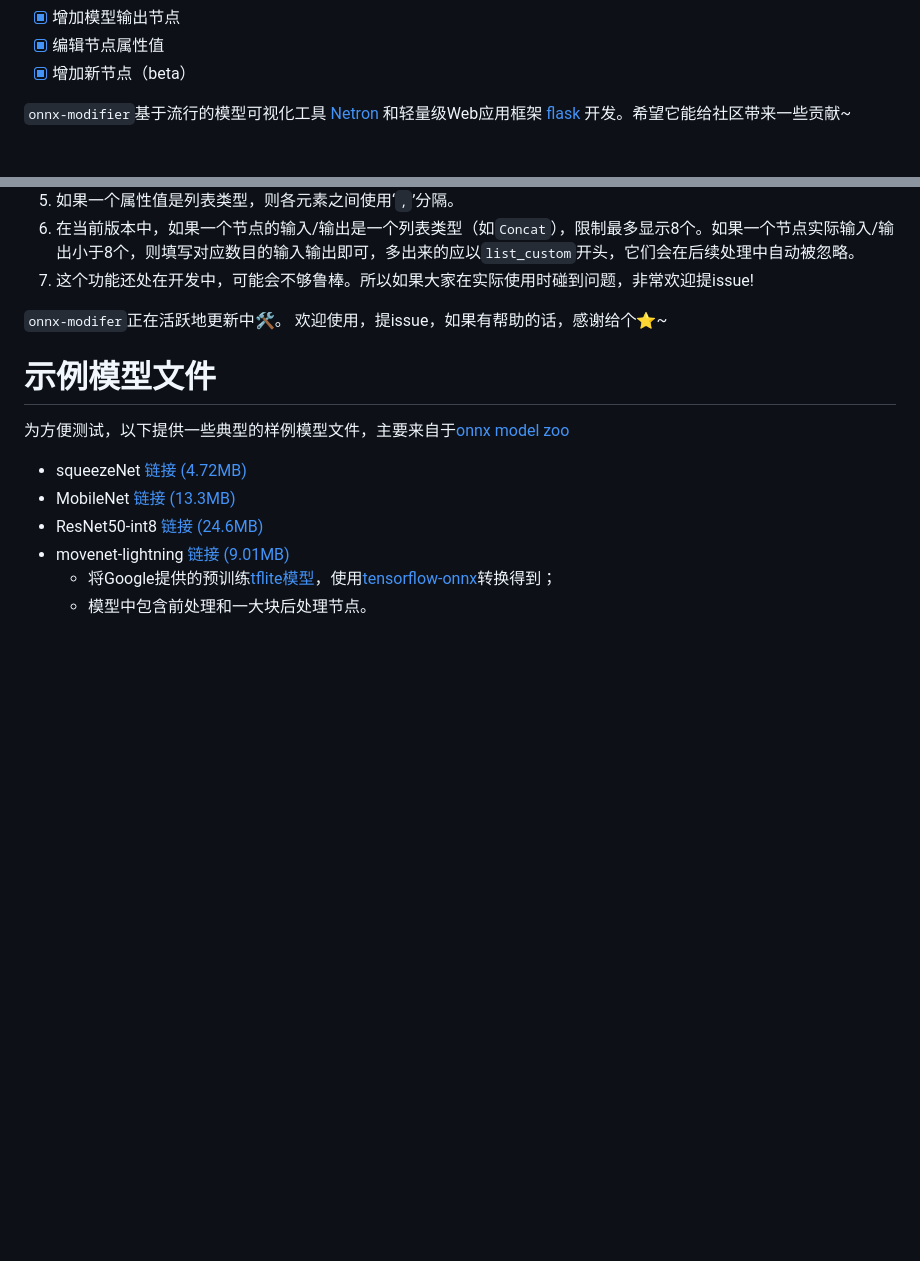
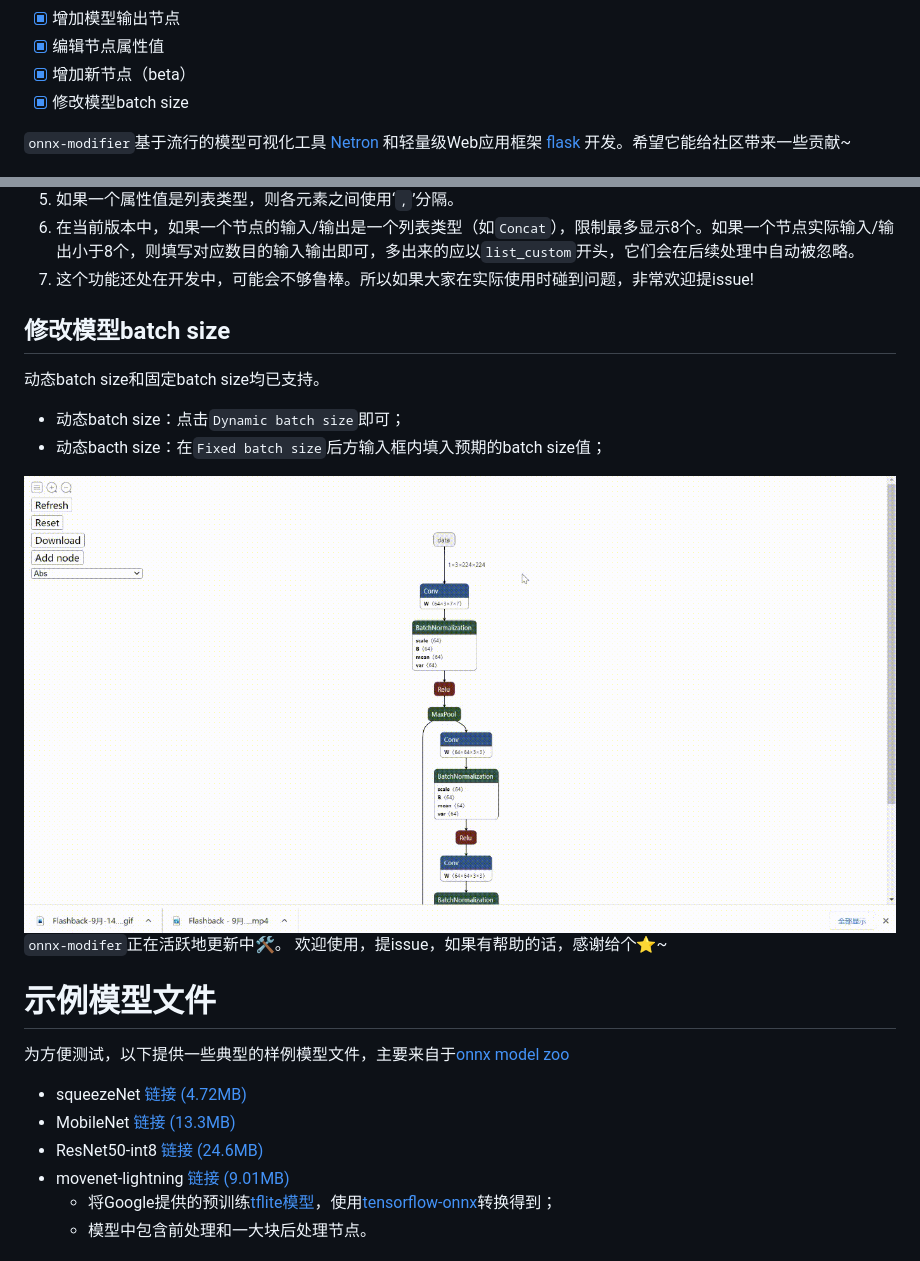
Before and after one commit to ZhangGe6/onnx-modifier, a Markdown page: readme_zh-CN.md, 2 parts joined by grey strips. GitHub-like rendering; pictures changed too: docs/rebatch.gif (added); blank space fills up the shorter version.

```diff
--- a/readme_zh-CN.md
+++ b/readme_zh-CN.md
@@ -24,6 +24,7 @@
 - [x] 增加模型输出节点
 - [x] 编辑节点属性值
 - [x] 增加新节点（beta）
+- [x] 修改模型batch size
 
 `onnx-modifier`基于流行的模型可视化工具 [Netron](https://github.com/lutzroeder/netron) 和轻量级Web应用框架 [flask](https://github.com/pallets/flask) 开发。希望它能给社区带来一些贡献~
 
@@ -155,7 +156,12 @@
 6. 在当前版本中，如果一个节点的输入/输出是一个列表类型（如`Concat`），限制最多显示8个。如果一个节点实际输入/输出小于8个，则填写对应数目的输入输出即可，多出来的应以`list_custom`开头，它们会在后续处理中自动被忽略。
 7. 这个功能还处在开发中，可能会不够鲁棒。所以如果大家在实际使用时碰到问题，非常欢迎提issue!
 
+## 修改模型batch size
+动态batch size和固定batch size均已支持。
+- 动态batch size：点击`Dynamic batch size`即可；
+- 动态bacth size：在`Fixed batch size`后方输入框内填入预期的batch size值；
 
+<img src="./docs/rebatch.gif" style="zoom:75%;" />
 
 `onnx-modifer`正在活跃地更新中:hammer_and_wrench:。 欢迎使用，提issue，如果有帮助的话，感谢给个:star:~
 
```
Also changed, not shown: readme.md (+12 -0 lines), 6 other files.
